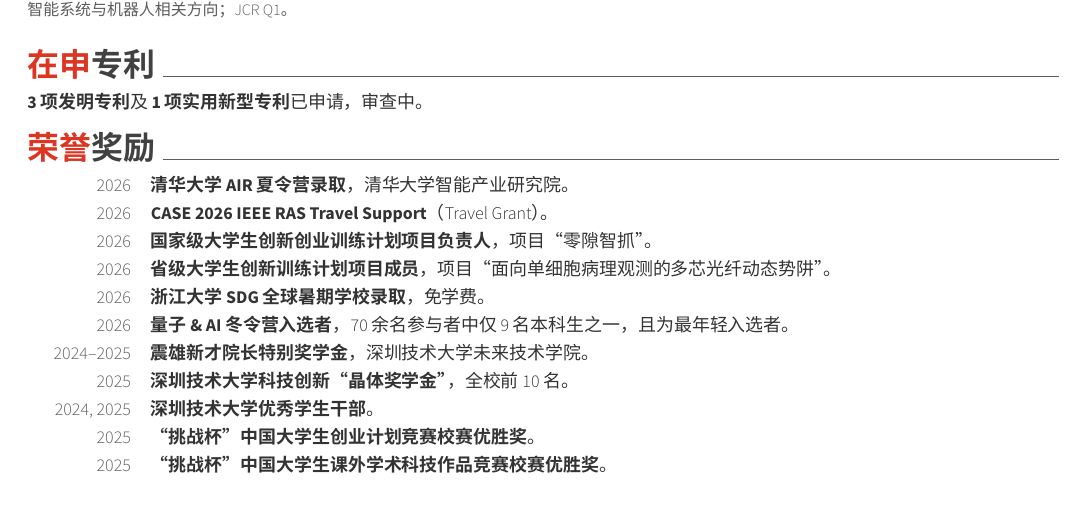
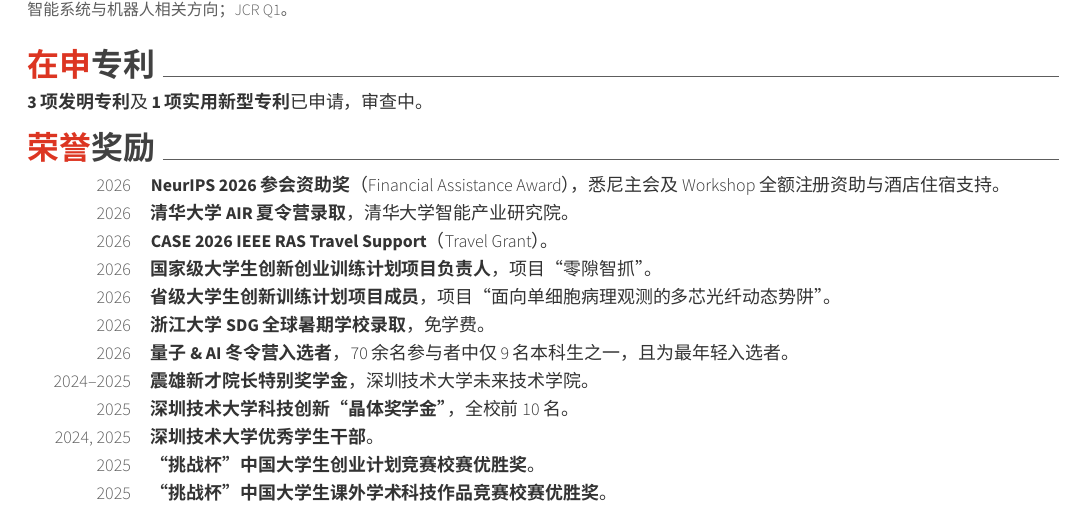
Before and after one commit to HaotongLuan/HaotongLuan.github.io, a LaTeX CV (lht-CV-CN.tex): part of page 2 of 2, cut so that both start at the same text. Compiled offline with XeLaTeX; a missing font is replaced by an installed copy or a similar font.

Commit message:
Add NeurIPS 2026 financial assistance award to CVs

```diff
--- a/lht-CV-CN.tex
+++ b/lht-CV-CN.tex
@@ -4,7 +4,7 @@
 \renewcommand{\cvsmallcaps}[1]{#1}
 \renewcommand{\cvnamesep}{}
 \renewcommand{\cvname}{栾皓童}
-\renewcommand{\cvupdated}{2026 年 10 月 14 日}
+\renewcommand{\cvupdated}{2026 年 10 月 16 日}
 \hypersetup{pdftitle={栾皓童 - 个人简历}}
 
 \begin{document}
@@ -65,6 +65,7 @@
 \textbf{3 项发明专利}及\textbf{1 项实用新型专利}已申请，审查中。
 
 \cvsection{荣誉}{奖励}
+\cvrow{2026}{\textbf{NeurIPS 2026 参会资助奖}（Financial Assistance Award），悉尼主会及 Workshop 全额注册资助与酒店住宿支持。}
 \cvrow{2026}{\textbf{清华大学 AIR 夏令营录取}，清华大学智能产业研究院。}
 \cvrow{2026}{\textbf{CASE 2026 IEEE RAS Travel Support}（Travel Grant）。}
 \cvrow{2026}{\textbf{国家级大学生创新创业训练计划项目负责人}，项目“零隙智抓”。}
```
Also changed, not shown: lht-CV-Eng.tex (+2 -1 lines), lht-CV-CN.pdf, lht-CV-Eng.pdf.
